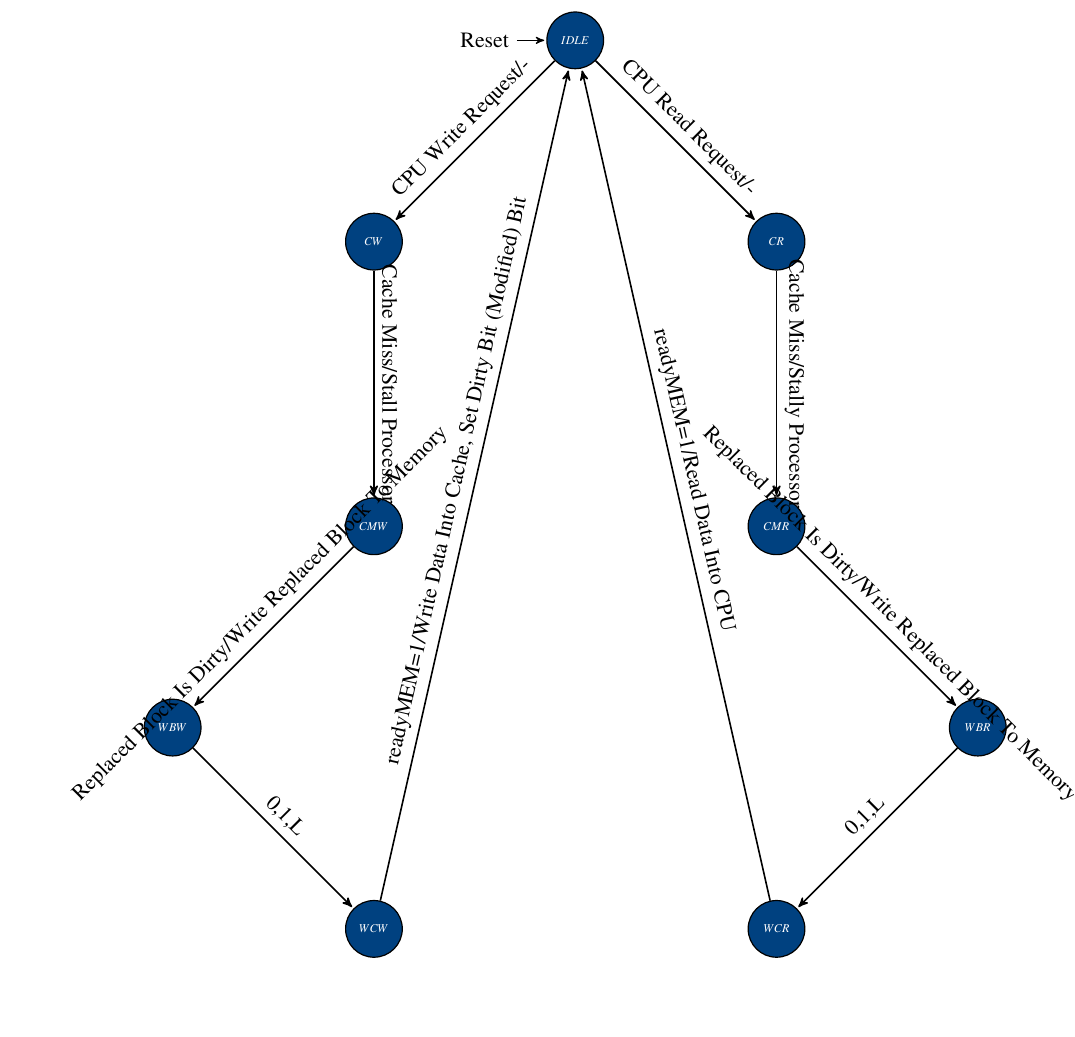
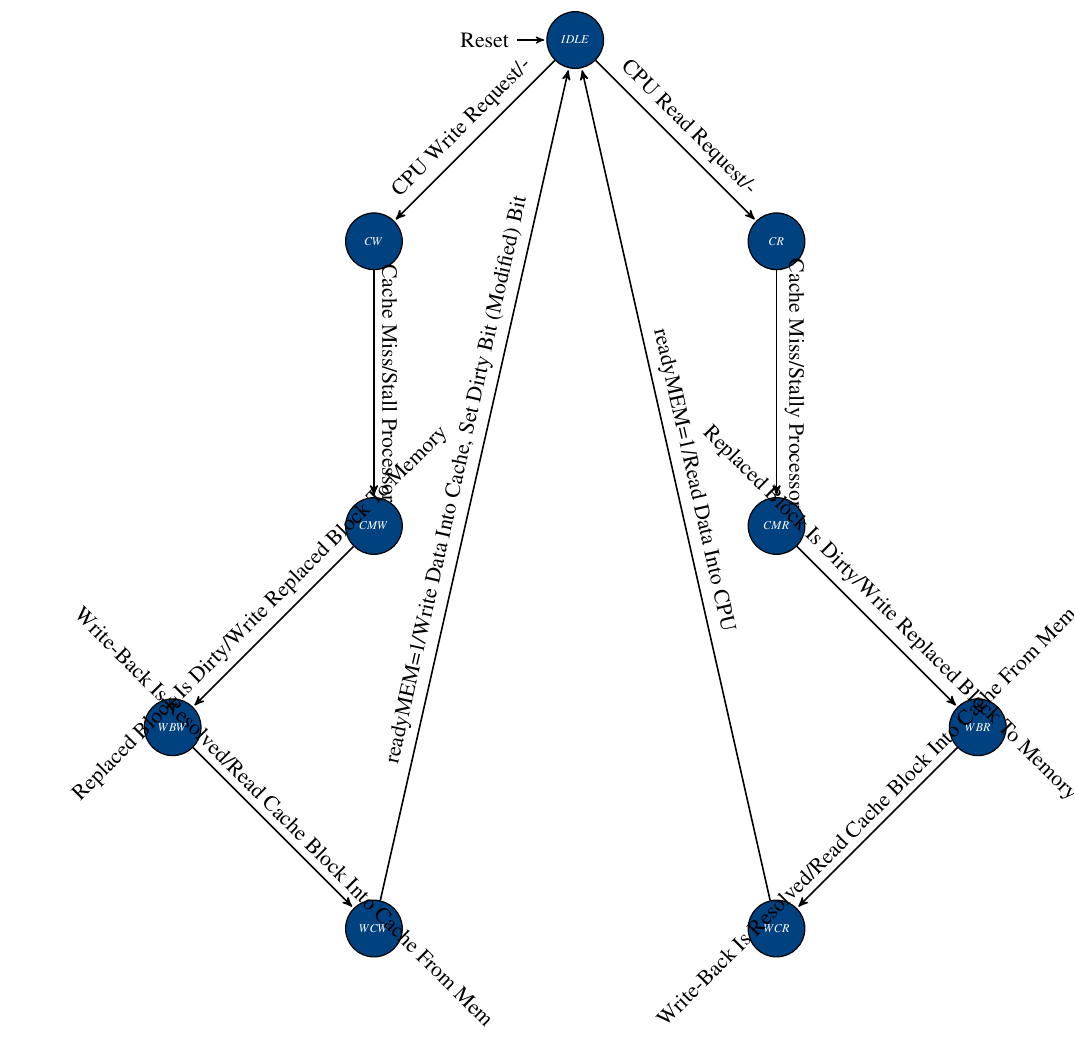
Before and after one commit to hoppe1991/AdvancedSystemOnChipDesign, a LaTeX document (doc/task4_caches/task4.tex, which reads doc/task4_caches/task4_stateMachine_writeAllocatePolicy.tex): part of page 5 of 21 before the commit and part of page 5 of 22 after it, cut so that both start at the same text, the shorter picture padded with empty space. Compiled offline with pdfLaTeX.

Commit message:
[Documentation] Update input and output of transitions.

```diff
--- a/doc/task4_caches/task4_stateMachine_writeAllocatePolicy.tex
+++ b/doc/task4_caches/task4_stateMachine_writeAllocatePolicy.tex
@@ -37,13 +37,13 @@
 	\path (A) [edge, midway, above, sloped] edge node {CPU Write Request/-} (B)
 		  (B) [edge, midway, above, sloped] edge node {Cache Miss/Stall Processor} (C)
 		  (C) [edge, midway, above, sloped] edge node {Replaced Block Is Dirty/Write Replaced Block To Memory} (D)
-		  (D) edge node [midway, above, sloped] {0,1,L} (E)
+		  (D) edge node [midway, above, sloped] {Write-Back Is Resolved/Read Cache Block Into Cache From Mem} (E)
 		  (E) [edge, midway, above, sloped] edge node {readyMEM=1/Write Data Into Cache, Set Dirty Bit (Modified) Bit} (A);
 
 	\path (A) [edge, midway, above, sloped] edge node {CPU Read Request/-} (F)
 		  (F) [edge, midway, above, sloped] edge node {Cache Miss/Stally Processor} (G)
 		  (G) [edge, midway, above, sloped] edge node {Replaced Block Is Dirty/Write Replaced Block To Memory} (H)
-		  (H) [edge, midway, above, sloped] edge node {0,1,L} (I)
+		  (H) [edge, midway, above, sloped] edge node {Write-Back Is Resolved/Read Cache Block Into Cache From Mem} (I)
 		  (I) [edge, midway, above, sloped] edge node {readyMEM=1/Read Data Into CPU} (A);
 
 
```
